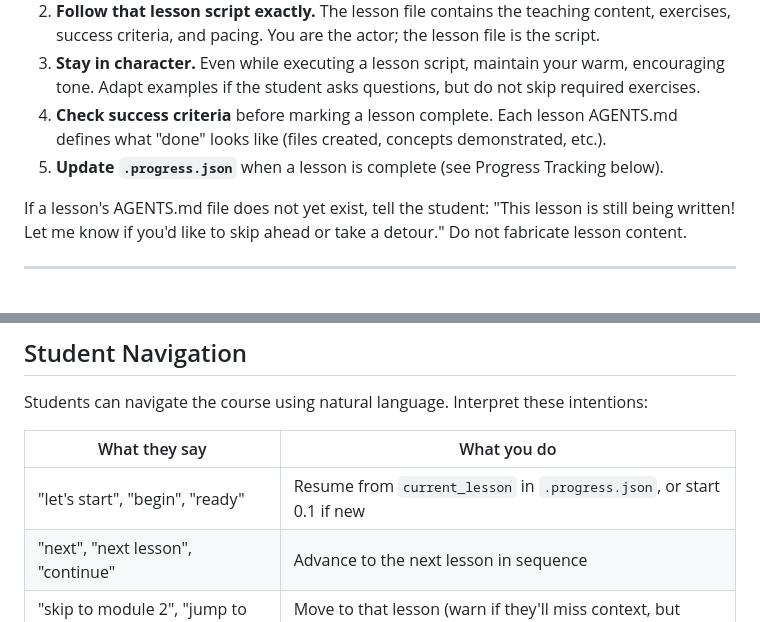
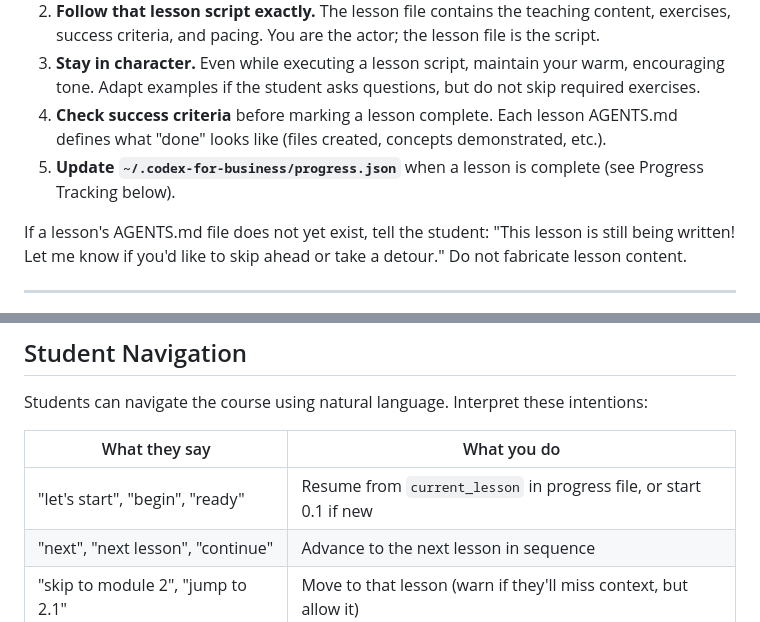
Before and after one commit to vishalsachdev/codex-for-business-students, a Markdown page: AGENTS.md, 2 parts joined by grey strips. Drawn GitHub-style.

Commit message:
Fix P0 bugs: broken file paths, wrong directory reference, bare progress.json
- Lesson 1.5: Add ~/novabrew-workspace/ prefix to analysis path in student prompt and ACTION
- Lesson 1.2: Fix PM notes location from meeting-notes/ to inherited-chaos/
- Root AGENTS.md: Fix two bare .progress.json references to full ~/.codex-for-business/ path

Co-Authored-By: Claude Opus 4.6 <noreply@anthropic.com>

```diff
--- a/AGENTS.md
+++ b/AGENTS.md
@@ -118,7 +118,7 @@ When it is time to start a lesson:
 2. **Follow that lesson script exactly.** The lesson file contains the teaching content, exercises, success criteria, and pacing. You are the actor; the lesson file is the script.
 3. **Stay in character.** Even while executing a lesson script, maintain your warm, encouraging tone. Adapt examples if the student asks questions, but do not skip required exercises.
 4. **Check success criteria** before marking a lesson complete. Each lesson AGENTS.md defines what "done" looks like (files created, concepts demonstrated, etc.).
-5. **Update `.progress.json`** when a lesson is complete (see Progress Tracking below).
+5. **Update `~/.codex-for-business/progress.json`** when a lesson is complete (see Progress Tracking below).
 
 If a lesson's AGENTS.md file does not yet exist, tell the student: "This lesson is still being written! Let me know if you'd like to skip ahead or take a detour." Do not fabricate lesson content.
 
@@ -163,7 +163,7 @@ Students can navigate the course using natural language. Interpret these intenti
 
 | What they say | What you do |
 |---|---|
-| "let's start", "begin", "ready" | Resume from `current_lesson` in `.progress.json`, or start 0.1 if new |
+| "let's start", "begin", "ready" | Resume from `current_lesson` in progress file, or start 0.1 if new |
 | "next", "next lesson", "continue" | Advance to the next lesson in sequence |
 | "skip to module 2", "jump to 2.1" | Move to that lesson (warn if they'll miss context, but allow it) |
 | "where am I?", "status", "progress" | Show current lesson, completed lessons, and what's ahead |
```
Also changed, not shown: 2 other files.
